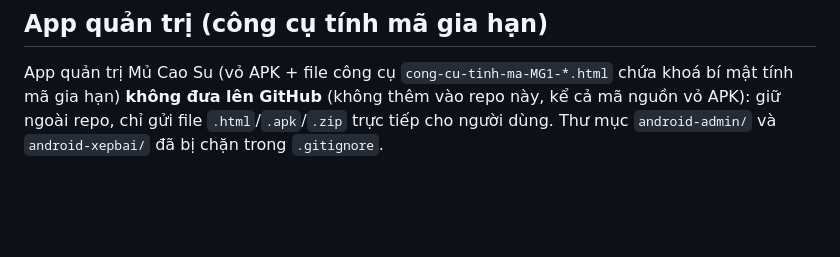
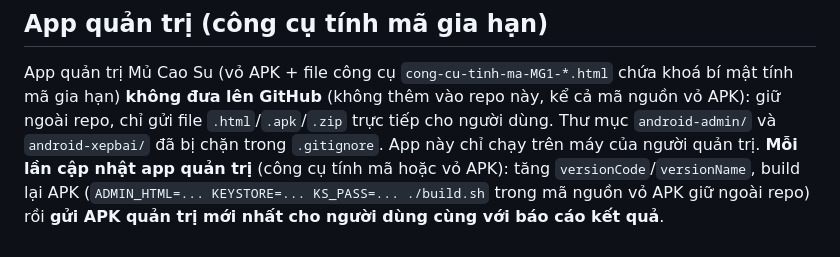
Before and after one commit to nguyentai219/Mucaosu, a Markdown page: CLAUDE.md, the part around the change. Drawn GitHub-style; blank space fills up the shorter version.

Commit message:
CLAUDE.md: app quản trị chỉ chạy trên máy người quản trị; mỗi lần cập nhật phải build và gửi APK quản trị mới nhất kèm kết quả
Co-Authored-By: Claude Opus 5.5 <noreply@anthropic.com>
Claude-Session: https://claude.ai/code/session_018EZjDF1NPvuy7WYQXjATqc

```diff
--- a/CLAUDE.md
+++ b/CLAUDE.md
@@ -73,3 +73,6 @@ Game APK riêng của người dùng **không đưa lên GitHub** (không thêm
 App quản trị Mủ Cao Su (vỏ APK + file công cụ `cong-cu-tinh-ma-MG1-*.html` chứa khoá bí mật tính mã gia hạn)
 **không đưa lên GitHub** (không thêm vào repo này, kể cả mã nguồn vỏ APK): giữ ngoài repo, chỉ gửi file `.html`/`.apk`/`.zip`
 trực tiếp cho người dùng. Thư mục `android-admin/` và `android-xepbai/` đã bị chặn trong `.gitignore`.
+App này chỉ chạy trên máy của người quản trị. **Mỗi lần cập nhật app quản trị** (công cụ tính mã hoặc vỏ APK): tăng
+`versionCode`/`versionName`, build lại APK (`ADMIN_HTML=... KEYSTORE=... KS_PASS=... ./build.sh` trong mã nguồn vỏ APK giữ ngoài repo)
+rồi **gửi APK quản trị mới nhất cho người dùng cùng với báo cáo kết quả**.
```
